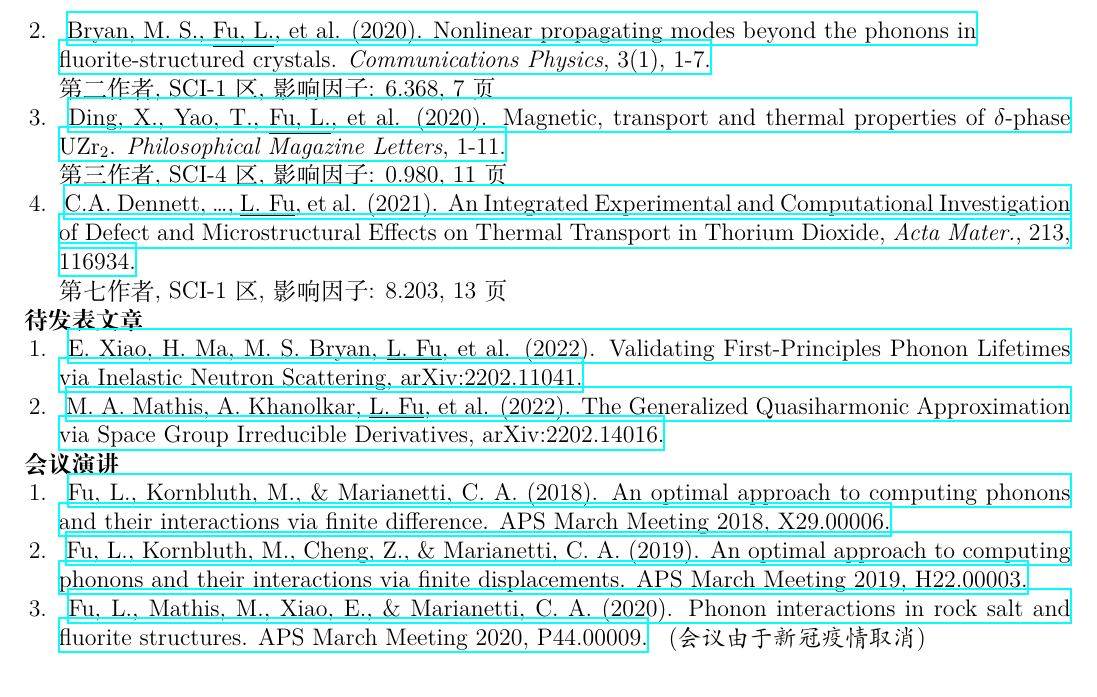
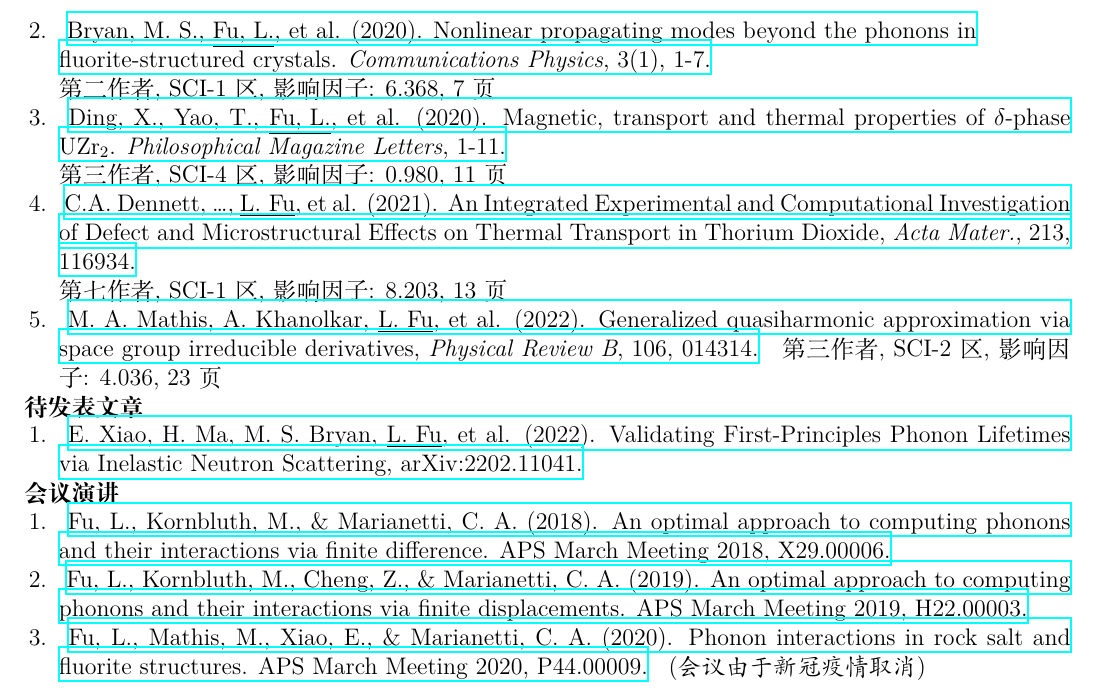
Before and after one commit to lyuwen/lyuwen-cv, a LaTeX CV (main_zhcn.tex): part of page 2 of 2, cut so that both start at the same text. Compiled offline with XeLaTeX.

Commit message:
update publications

```diff
--- a/main_zhcn.tex
+++ b/main_zhcn.tex
@@ -184,6 +184,14 @@ An Integrated Experimental and Computational Investigation of Defect and Microst
 
 第七作者, SCI-1区, 影响因子: 8.203, 13页
 %
+\item
+\href{https://doi.org/10.1103/PhysRevB.106.014314}{
+M. A. Mathis, A. Khanolkar, \underline{L. Fu}, et al. (2022).
+Generalized quasiharmonic approximation via space group irreducible derivatives,
+\textit{Physical Review B}, 106, 014314.
+}
+第三作者, SCI-2区, 影响因子: 4.036, 23页
+%
 % \item
 % \href{https://arxiv.org/abs/1903.05253}{
 % Wieteska, A., Foutty, B., Guguchia, Z., Flicker, F., Mazel, B., \underline{Fu, L.}, ... \& Pasupathy, A. (2019).
@@ -200,13 +208,6 @@ An Integrated Experimental and Computational Investigation of Defect and Microst
 E. Xiao, H. Ma, M. S. Bryan, \underline{L. Fu}, et al. (2022).
 Validating First-Principles Phonon Lifetimes via Inelastic Neutron Scattering,
 arXiv:2202.11041.
-}
-
-\item
-\href{https://arxiv.org/abs/2202.14016}{
-M. A. Mathis, A. Khanolkar, \underline{L. Fu}, et al. (2022).
-The Generalized Quasiharmonic Approximation via Space Group Irreducible Derivatives,
-arXiv:2202.14016.
 }
 \end{enumerate}
 
```
Also changed, not shown: main.tex (+7 -7 lines).
